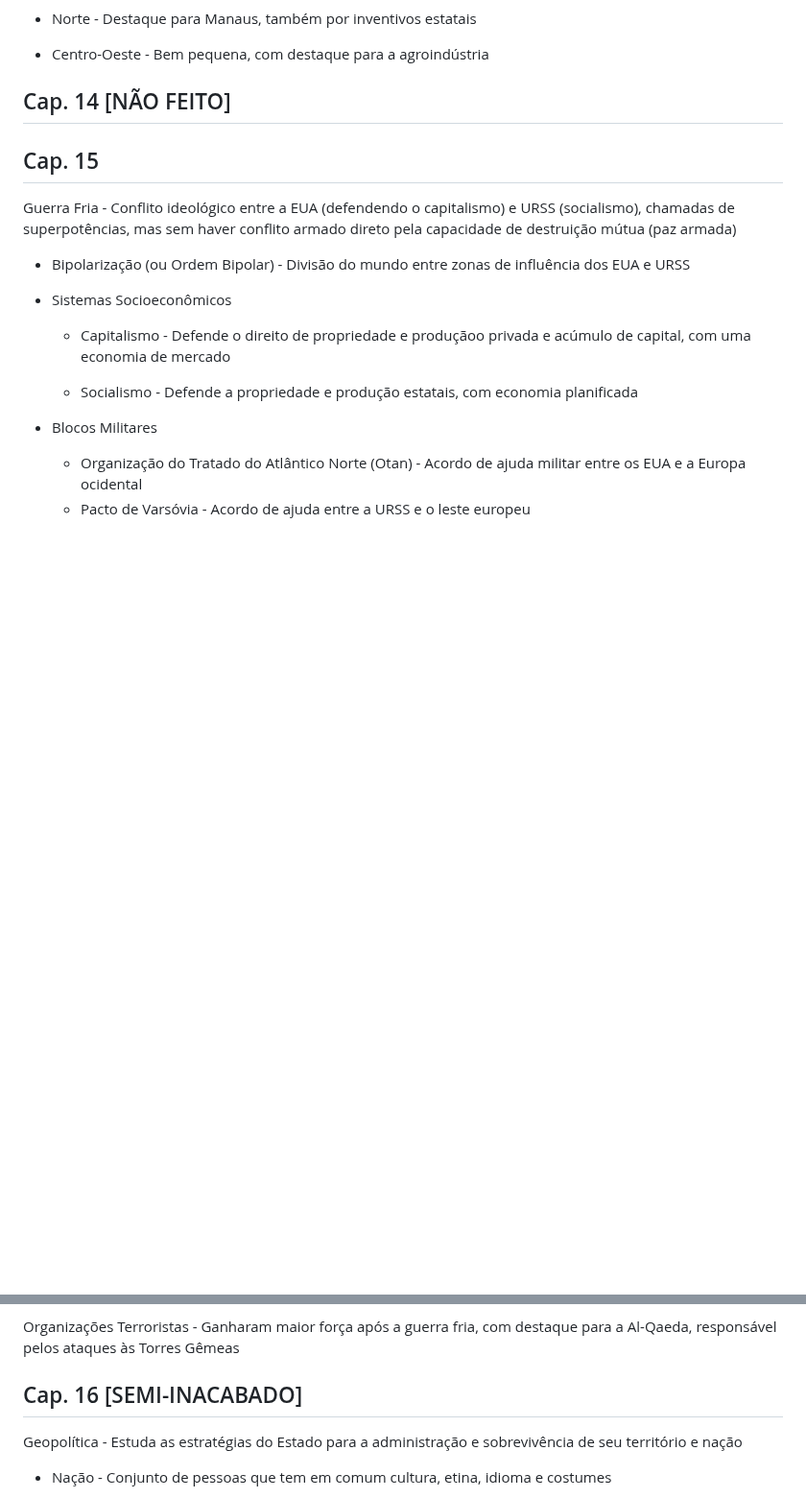
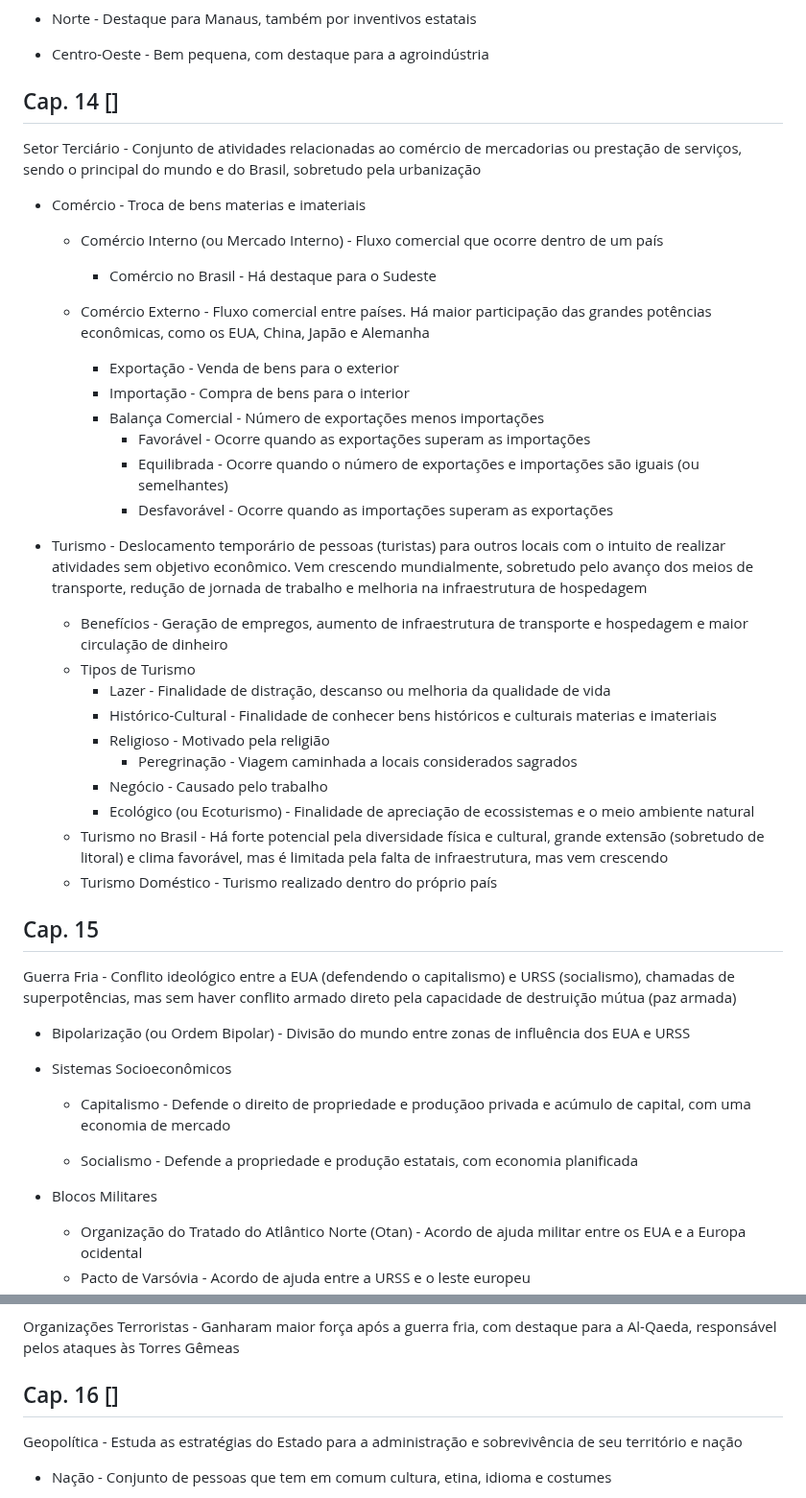
Before and after one commit to nicsamp/revisao, a Markdown page: current/geografia.md, 2 parts joined by grey strips. Shown at 96% size. GitHub-like rendering; blank space fills up the shorter version.

Commit message:
cap. 14 geografia resumido e cap. 18 parte pm4

```diff
--- a/current/geografia.md
+++ b/current/geografia.md
@@ -672,7 +672,34 @@ Industrialização Brasileira por Regiões
 
 - Centro-Oeste - Bem pequena, com destaque para a agroindústria
 
-## Cap. 14 [NÃO FEITO]
+## Cap. 14 []
+
+Setor Terciário - Conjunto de atividades relacionadas ao comércio de mercadorias ou prestação de serviços, sendo o principal do mundo e do Brasil, sobretudo pela urbanização
+
+- Comércio - Troca de bens materias e imateriais
+
+	- Comércio Interno (ou Mercado Interno) - Fluxo comercial que ocorre dentro de um país
+
+		- Comércio no Brasil - Há destaque para o Sudeste
+
+	- Comércio Externo - Fluxo comercial entre países. Há maior participação das grandes potências econômicas, como os EUA, China, Japão e Alemanha
+		- Exportação - Venda de bens para o exterior
+		- Importação - Compra de bens para o interior
+		- Balança Comercial - Número de exportações menos importações
+			- Favorável - Ocorre quando as exportações superam as importações
+			- Equilibrada - Ocorre quando o número de exportações e importações são iguais (ou semelhantes)
+			- Desfavorável - Ocorre quando as importações superam as exportações
+- Turismo - Deslocamento temporário de pessoas (turistas) para outros locais com o intuito de realizar atividades sem objetivo econômico. Vem crescendo mundialmente, sobretudo pelo avanço dos meios de transporte, redução de jornada de trabalho e melhoria na infraestrutura de hospedagem
+	- Benefícios - Geração de empregos, aumento de infraestrutura de transporte e hospedagem e maior circulação de dinheiro
+	- Tipos de Turismo
+		- Lazer - Finalidade de distração, descanso ou melhoria da qualidade de vida
+		- Histórico-Cultural - Finalidade de conhecer bens históricos e culturais materias e imateriais
+		- Religioso - Motivado pela religião
+			- Peregrinação - Viagem caminhada a locais considerados sagrados
+		- Negócio - Causado pelo trabalho
+		- Ecológico (ou Ecoturismo) - Finalidade de apreciação de ecossistemas e o meio ambiente natural
+	- Turismo no Brasil - Há forte potencial pela diversidade física e cultural, grande extensão (sobretudo de litoral) e clima favorável, mas é limitada pela falta de infraestrutura, mas vem crescendo
+	- Turismo Doméstico - Turismo realizado dentro do próprio país
 
 ## Cap. 15
 
@@ -731,7 +760,7 @@ Nova Ordem Mundial - Pós-guerra fria
 
 Organizações Terroristas - Ganharam maior força após a guerra fria, com destaque para a Al-Qaeda, responsável pelos ataques às Torres Gêmeas
 
-## Cap. 16 [SEMI-INACABADO]
+## Cap. 16 []
 
 Geopolítica - Estuda as estratégias do Estado para a administração e sobrevivência de seu território e nação
 
```
Also changed, not shown: other parts of current/geografia.md (+21 -1 lines).
